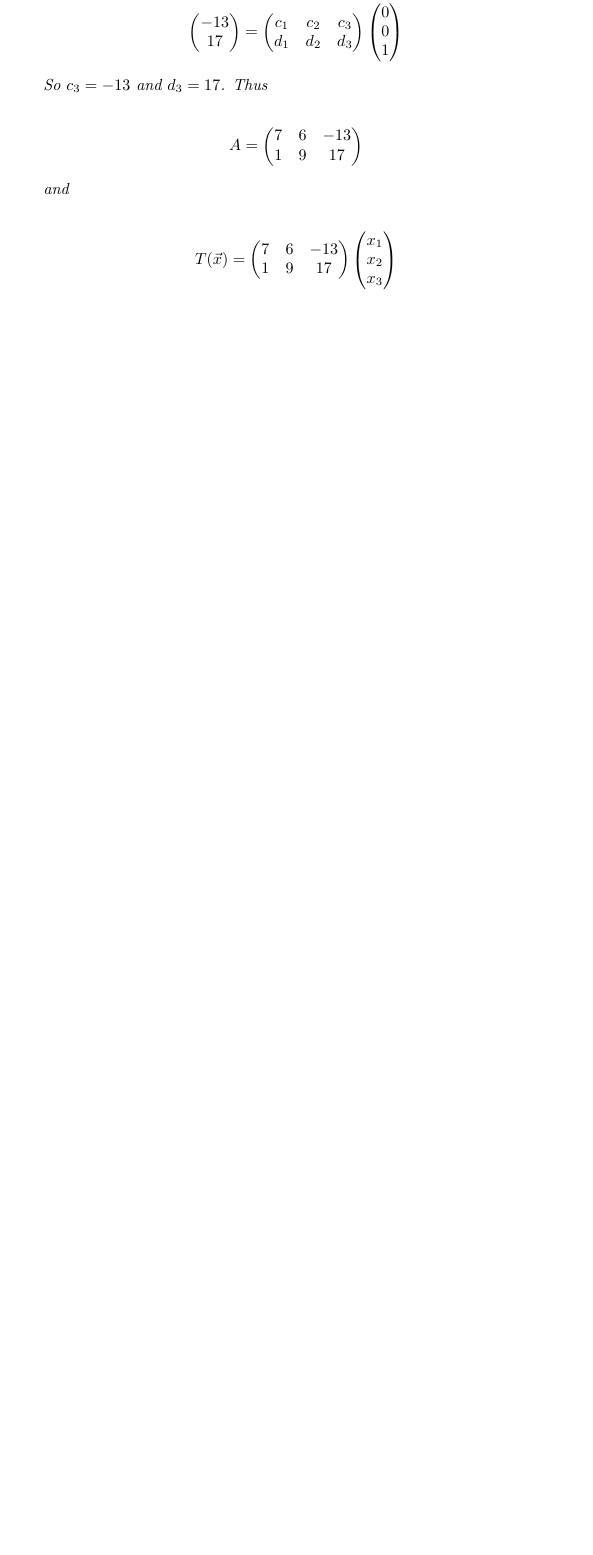
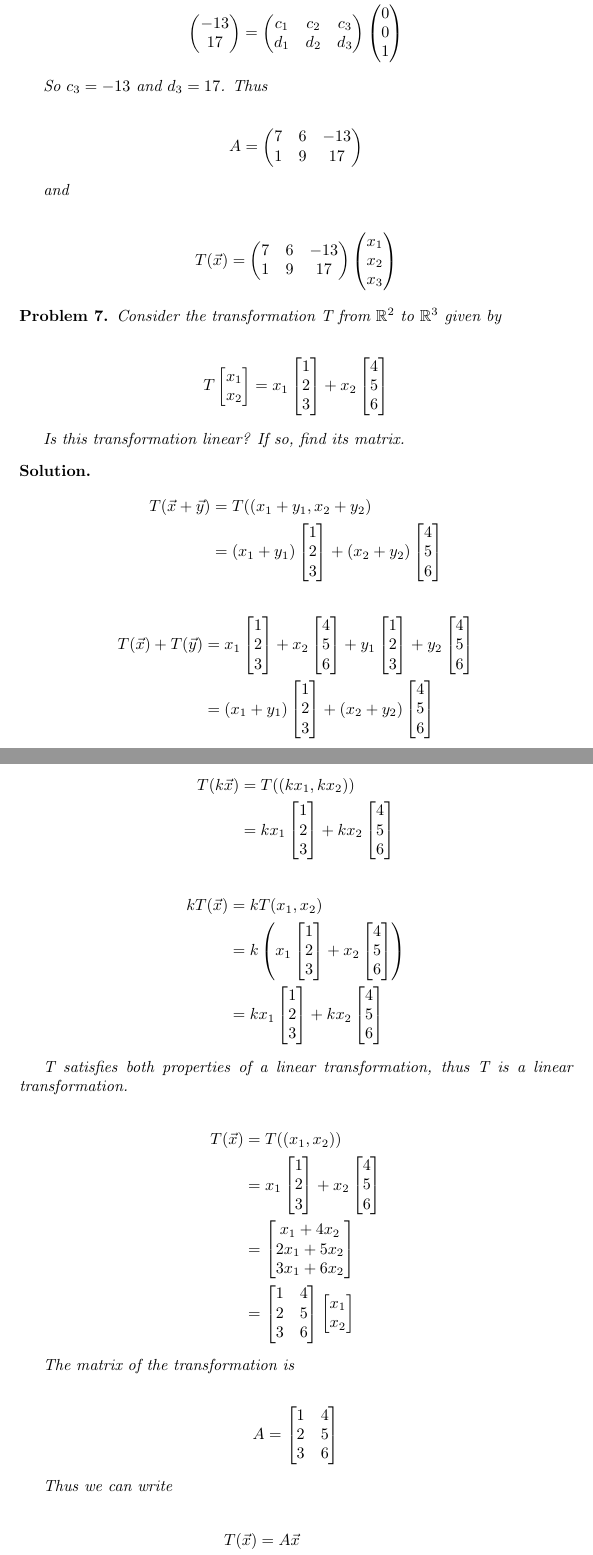
Before and after one commit to ataylor89/LinearAlgebraWithApplications, a LaTeX document (ch2sec1.tex): part of page 7 of 7 before the commit and two parts of pages 7 and 8 of 8 after it, the two joined at a grey line, cut so that both start at the same text, the shorter picture padded with empty space. Compiled offline with pdfLaTeX.

Commit message:
Adding a problem and a solution

```diff
--- a/ch2sec1.tex
+++ b/ch2sec1.tex
@@ -415,5 +415,59 @@ x_{1} \\ x_{2} \\ x_{3}
 
 \end{solution}
 
+\begin{problem}
+Consider the transformation T from $\mathbb{R}^2$ to $\mathbb{R}^3$ given by
+
+\begin{align*}
+T\begin{bmatrix}x_{1} \\ x_{2} \end{bmatrix} = x_{1} \begin{bmatrix}1 \\ 2 \\ 3 \end{bmatrix} + x_{2} \begin{bmatrix}4 \\ 5 \\ 6 \end{bmatrix}
+\end{align*}
+
+Is this transformation linear? If so, find its matrix.
+\end{problem}
+
+\begin{solution}
+\begin{align*}
+T(\vec{x} + \vec{y}) &= T((x_{1} + y_{1}, x_{2} + y_{2}) \\
+&= (x_{1} + y_{1}) \begin{bmatrix} 1 \\ 2 \\ 3 \end{bmatrix} + (x_{2} + y_{2}) \begin{bmatrix} 4 \\ 5 \\ 6 \end{bmatrix}
+\end{align*}
+
+\begin{align*}
+T(\vec{x}) + T(\vec{y}) &= x_{1} \begin{bmatrix}1 \\ 2 \\ 3 \end{bmatrix} + x_{2} \begin{bmatrix}4 \\ 5 \\ 6 \end{bmatrix} + y_{1} \begin{bmatrix}1 \\ 2 \\ 3 \end{bmatrix} + y_{2} \begin{bmatrix}4 \\ 5 \\ 6 \end{bmatrix} \\
+&= (x_{1} + y_{1}) \begin{bmatrix} 1 \\ 2 \\ 3 \end{bmatrix} + (x_{2} + y_{2}) \begin{bmatrix} 4 \\ 5 \\ 6 \end{bmatrix}
+\end{align*}
+
+\begin{align*}
+T(k\vec{x}) &= T((kx_{1}, kx_{2})) \\
+&= kx_{1} \begin{bmatrix} 1 \\ 2 \\ 3 \end{bmatrix} + kx_{2} \begin{bmatrix} 4 \\ 5 \\ 6 \end{bmatrix}
+\end{align*}
+
+\begin{align*}
+kT(\vec{x}) &= kT(x_{1}, x_{2}) \\
+&= k\left(x_{1} \begin{bmatrix} 1 \\ 2 \\ 3 \end{bmatrix} + x_{2} \begin{bmatrix} 4 \\ 5 \\ 6 \end{bmatrix} \right) \\
+&= kx_{1} \begin{bmatrix} 1 \\ 2 \\ 3 \end{bmatrix} + kx_{2} \begin{bmatrix} 4 \\ 5 \\ 6 \end{bmatrix}
+\end{align*}
+
+T satisfies both properties of a linear transformation, thus T is a linear transformation.
+
+\begin{align*}
+T(\vec{x}) &= T((x_{1}, x_{2})) \\
+&= x_{1} \begin{bmatrix}1 \\ 2 \\ 3 \end{bmatrix} + x_{2} \begin{bmatrix}4 \\ 5 \\ 6 \end{bmatrix} \\
+&= \begin{bmatrix} x_{1} + 4x_{2} \\ 2x_{1} + 5x_{2} \\ 3x_{1} + 6x_{2} \end{bmatrix} \\
+&= \begin{bmatrix} 1 & 4 \\ 2 & 5 \\ 3 & 6 \end{bmatrix} \begin{bmatrix} x_{1} \\ x_{2} \end{bmatrix}
+\end{align*}
+
+The matrix of the transformation is
+
+\begin{align*}
+A = \begin{bmatrix} 1 & 4 \\ 2 & 5 \\ 3 & 6 \end{bmatrix}
+\end{align*}
+
+Thus we can write
+
+\begin{align*}
+T(\vec{x}) &= A\vec{x} \\
+&= \begin{bmatrix} 1 & 4 \\ 2 & 5 \\ 3 & 6 \end{bmatrix} \begin{bmatrix} x_{1} \\ x_{2} \end{bmatrix}
+\end{align*}
+\end{solution}
 
 \end{document}
```
